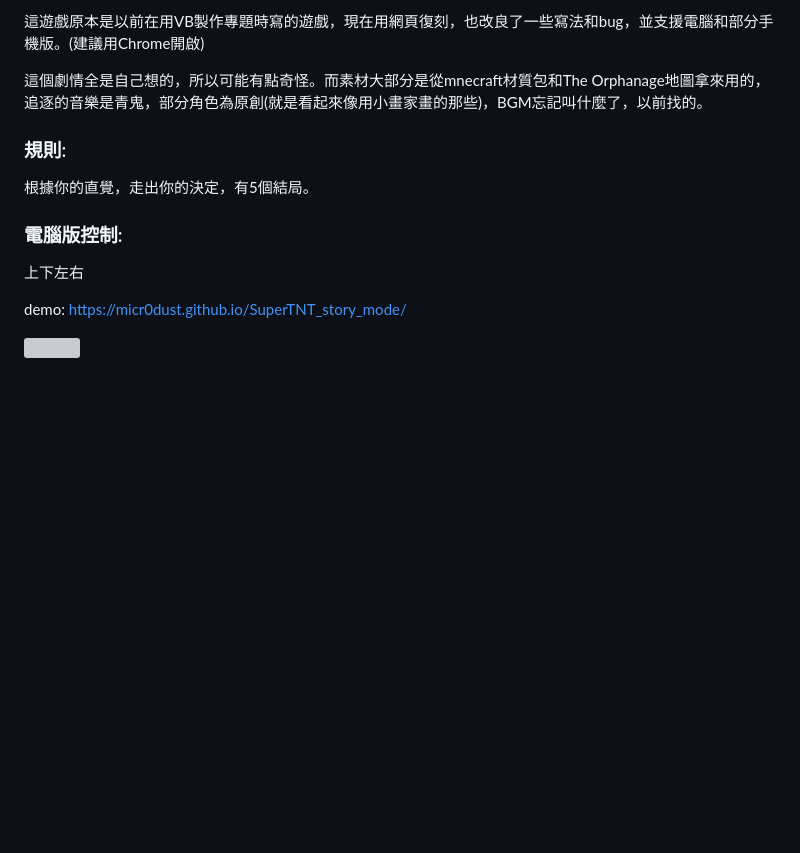
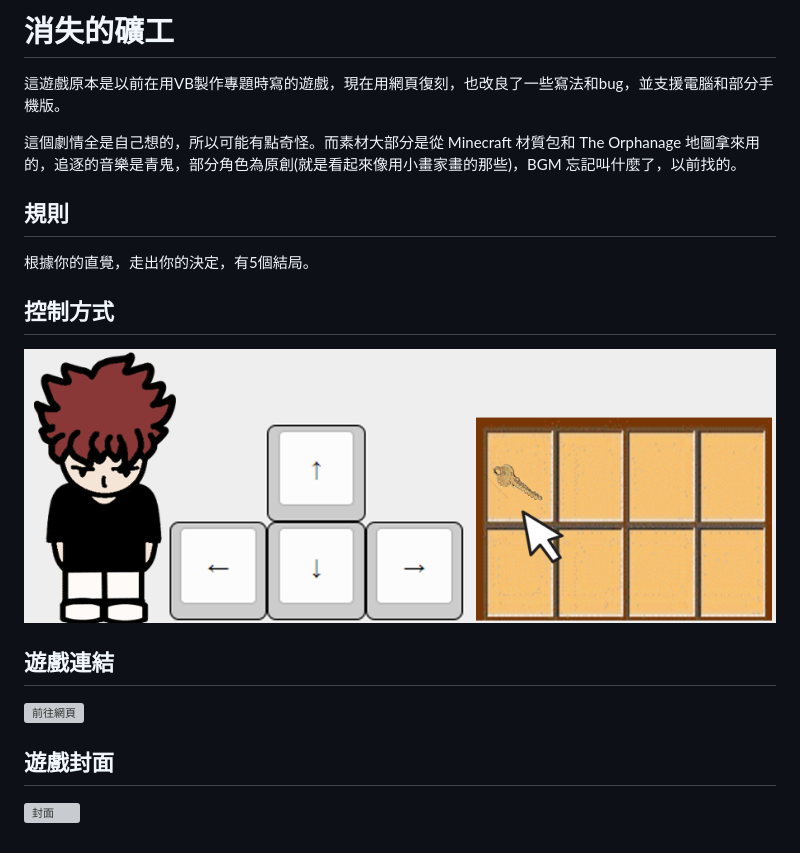
Before and after one commit to micr0dust/SuperTNT_story_mode, a Markdown page: README.md, the part around the change. Rendered like a GitHub page; pictures changed too: images/control.png (added); blank space fills up the shorter version; grey boxes are pictures that could not be loaded.

Commit message:
md

```diff
--- a/README.md
+++ b/README.md
@@ -1,14 +1,22 @@
 
-這遊戲原本是以前在用VB製作專題時寫的遊戲，現在用網頁復刻，也改良了一些寫法和bug，並支援電腦和部分手機版。(建議用Chrome開啟)
+# 消失的礦工
 
-這個劇情全是自己想的，所以可能有點奇怪。而素材大部分是從mnecraft材質包和The Orphanage地圖拿來用的，追逐的音樂是青鬼，部分角色為原創(就是看起來像用小畫家畫的那些)，BGM忘記叫什麼了，以前找的。
+這遊戲原本是以前在用VB製作專題時寫的遊戲，現在用網頁復刻，也改良了一些寫法和bug，並支援電腦和部分手機版。
 
-### 規則:
+這個劇情全是自己想的，所以可能有點奇怪。而素材大部分是從 Minecraft 材質包和 The Orphanage 地圖拿來用的，追逐的音樂是青鬼，部分角色為原創(就是看起來像用小畫家畫的那些)，BGM 忘記叫什麼了，以前找的。
+
+## 規則
+
 根據你的直覺，走出你的決定，有5個結局。
 
-### 電腦版控制:
-上下左右
+## 控制方式
 
-demo: https://micr0dust.github.io/SuperTNT_story_mode/
+![控制方式](images/control.png)
 
-![](https://truth.bahamut.com.tw/s01/202006/75851b0fa90823dfe4ea71db4c0148fb.JPG?w=1000)
+## 遊戲連結
+
+[![前往網頁](https://github.com/wuilliam104286/image_saves/raw/master/img/button/btn-web-black-ch.png "前往網頁")](https://micr0dust.github.io/SuperTNT_story_mode/)
+
+## 遊戲封面
+
+![封面](https://truth.bahamut.com.tw/s01/202006/75851b0fa90823dfe4ea71db4c0148fb.JPG?w=1000)
```
